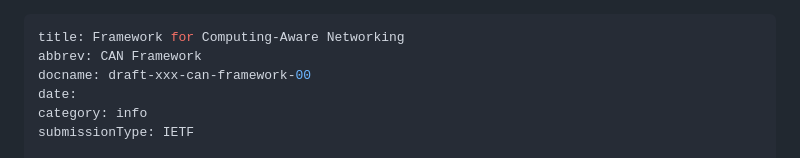
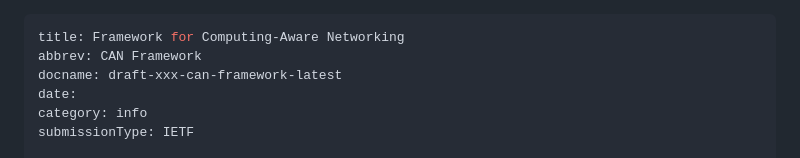
Before and after one commit to boucadair/CATS-framework, a Markdown page: draft-xxx-can-framework.md, the part around the change. Rendered like a GitHub page.

```diff
--- a/draft-xxx-can-framework.md
+++ b/draft-xxx-can-framework.md
@@ -1,7 +1,7 @@
 ---
 title: Framework for Computing-Aware Networking
 abbrev: CAN Framework
-docname: draft-xxx-can-framework-00
+docname: draft-xxx-can-framework-latest
 date:
 category: info
 submissionType: IETF
```
